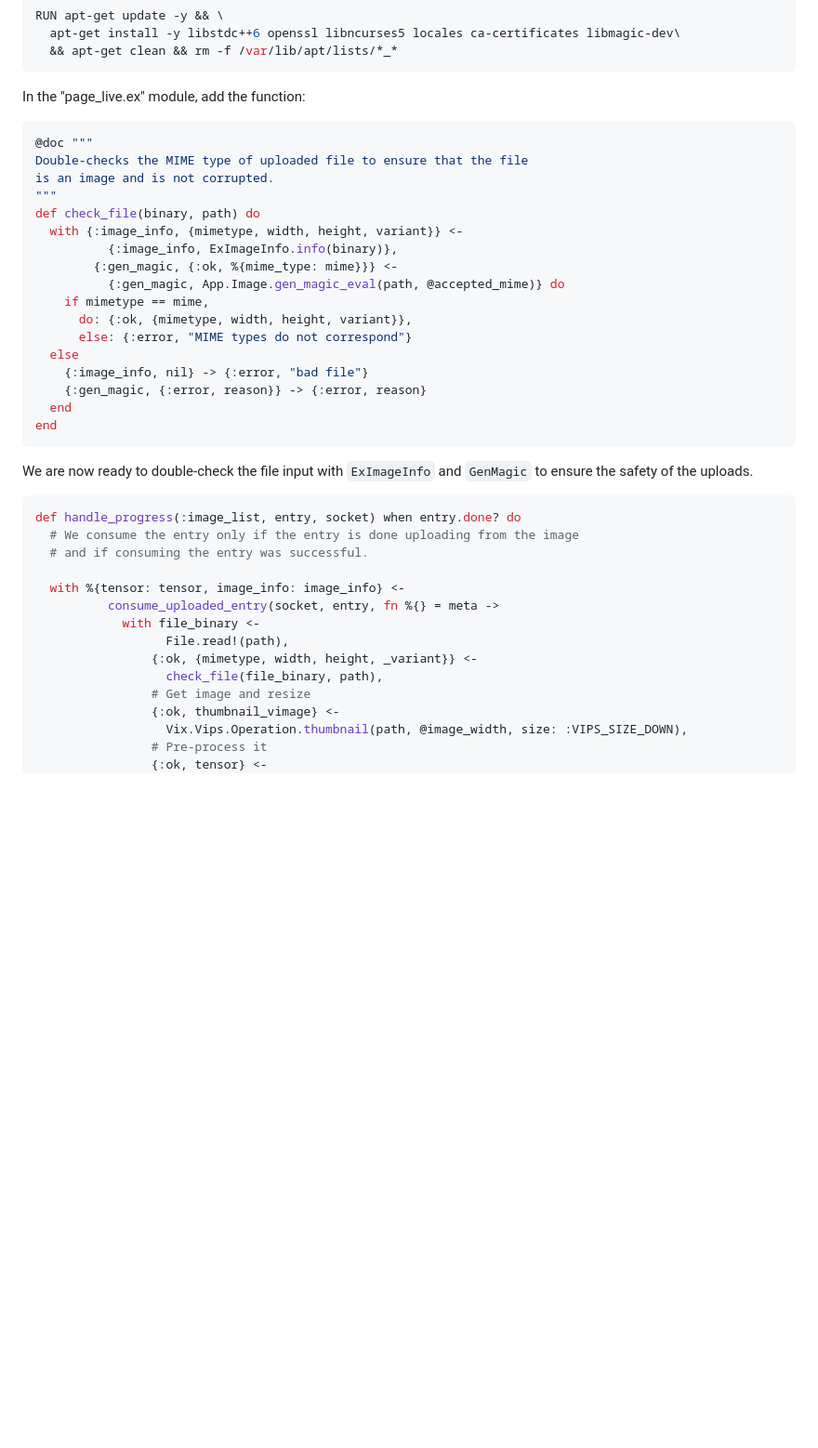
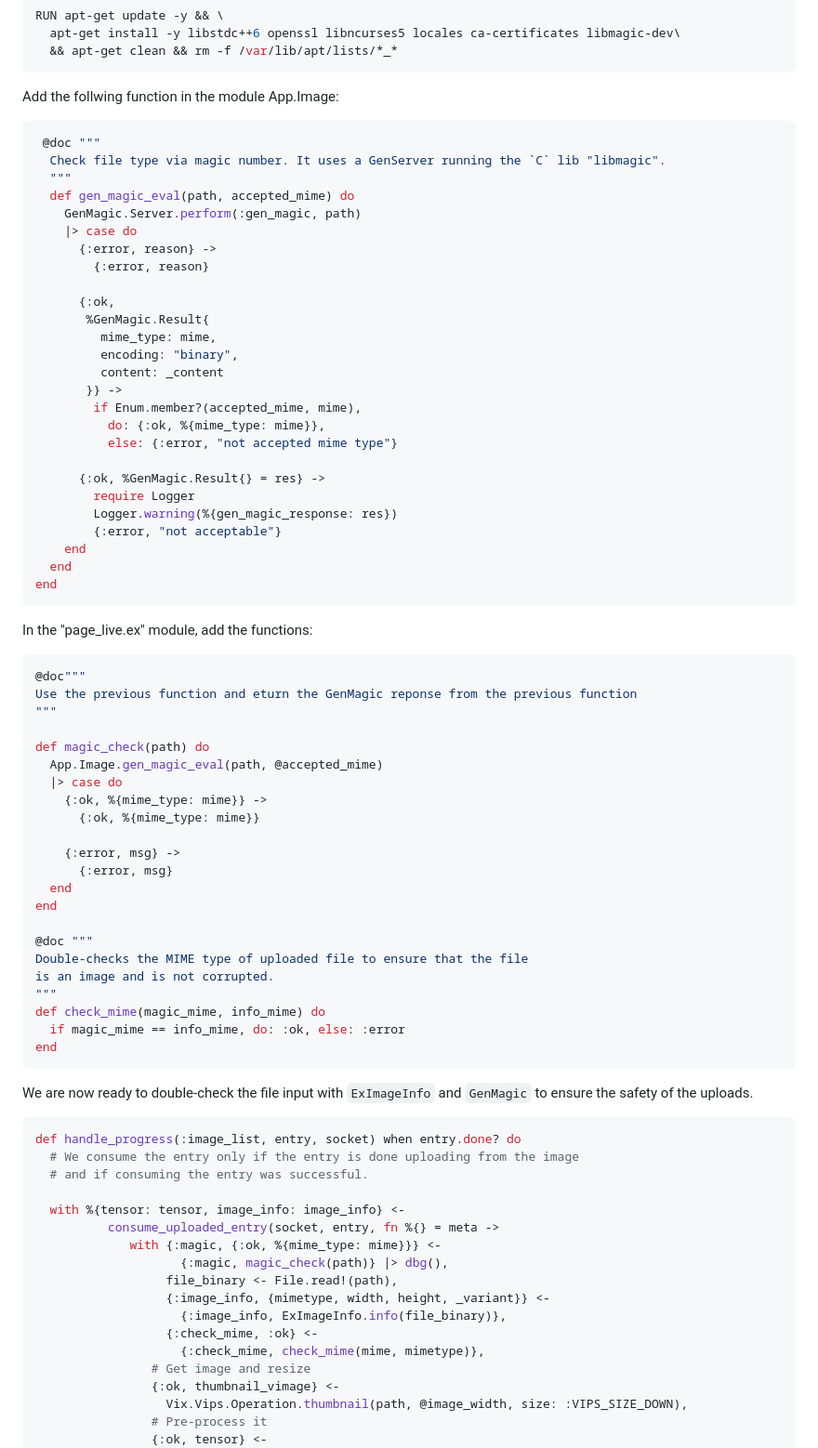
Before and after one commit to dwyl/image-classifier, a Markdown page: README.md, the part around the change. Shown at 93% size. Rendered like a GitHub page; blank space fills up the shorter version.

Commit message:
rewrite Readme after order change (for early falure)

````diff
--- a/README.md
+++ b/README.md
@@ -2904,25 +2904,61 @@ RUN apt-get update -y && \
   && apt-get clean && rm -f /var/lib/apt/lists/*_*
 ```
 
-In the "page_live.ex" module, add the function:
-
-```elixir
+Add the follwing function in the module App.Image:
+
+```elixir
+ @doc """
+  Check file type via magic number. It uses a GenServer running the `C` lib "libmagic".
+  """
+  def gen_magic_eval(path, accepted_mime) do
+    GenMagic.Server.perform(:gen_magic, path)
+    |> case do
+      {:error, reason} ->
+        {:error, reason}
+
+      {:ok,
+       %GenMagic.Result{
+         mime_type: mime,
+         encoding: "binary",
+         content: _content
+       }} ->
+        if Enum.member?(accepted_mime, mime),
+          do: {:ok, %{mime_type: mime}},
+          else: {:error, "not accepted mime type"}
+
+      {:ok, %GenMagic.Result{} = res} ->
+        require Logger
+        Logger.warning(%{gen_magic_response: res})
+        {:error, "not acceptable"}
+    end
+  end
+end
+```
+
+In the "page_live.ex" module, add the functions:
+
+```elixir
+@doc"""
+Use the previous function and eturn the GenMagic reponse from the previous function
+"""
+
+def magic_check(path) do
+  App.Image.gen_magic_eval(path, @accepted_mime)
+  |> case do
+    {:ok, %{mime_type: mime}} ->
+      {:ok, %{mime_type: mime}}
+
+    {:error, msg} ->
+      {:error, msg}
+  end
+end
+
 @doc """
 Double-checks the MIME type of uploaded file to ensure that the file
 is an image and is not corrupted.
 """
-def check_file(binary, path) do
-  with {:image_info, {mimetype, width, height, variant}} <-
-          {:image_info, ExImageInfo.info(binary)},
-        {:gen_magic, {:ok, %{mime_type: mime}}} <-
-          {:gen_magic, App.Image.gen_magic_eval(path, @accepted_mime)} do
-    if mimetype == mime,
-      do: {:ok, {mimetype, width, height, variant}},
-      else: {:error, "MIME types do not correspond"}
-  else
-    {:image_info, nil} -> {:error, "bad file"}
-    {:gen_magic, {:error, reason}} -> {:error, reason}
-  end
+def check_mime(magic_mime, info_mime) do
+  if magic_mime == info_mime, do: :ok, else: :error
 end
 ```
 
@@ -2936,10 +2972,13 @@ def handle_progress(:image_list, entry, socket) when entry.done? do
 
   with %{tensor: tensor, image_info: image_info} <-
           consume_uploaded_entry(socket, entry, fn %{} = meta ->
-            with file_binary <-
-                  File.read!(path),
-                {:ok, {mimetype, width, height, _variant}} <-
-                  check_file(file_binary, path),
+             with {:magic, {:ok, %{mime_type: mime}}} <-
+                    {:magic, magic_check(path)} |> dbg(),
+                  file_binary <- File.read!(path),
+                  {:image_info, {mimetype, width, height, _variant}} <-
+                    {:image_info, ExImageInfo.info(file_binary)},
+                  {:check_mime, :ok} <-
+                    {:check_mime, check_mime(mime, mimetype)},
                 # Get image and resize
                 {:ok, thumbnail_vimage} <-
                   Vix.Vips.Operation.thumbnail(path, @image_width, size: :VIPS_SIZE_DOWN),
````
